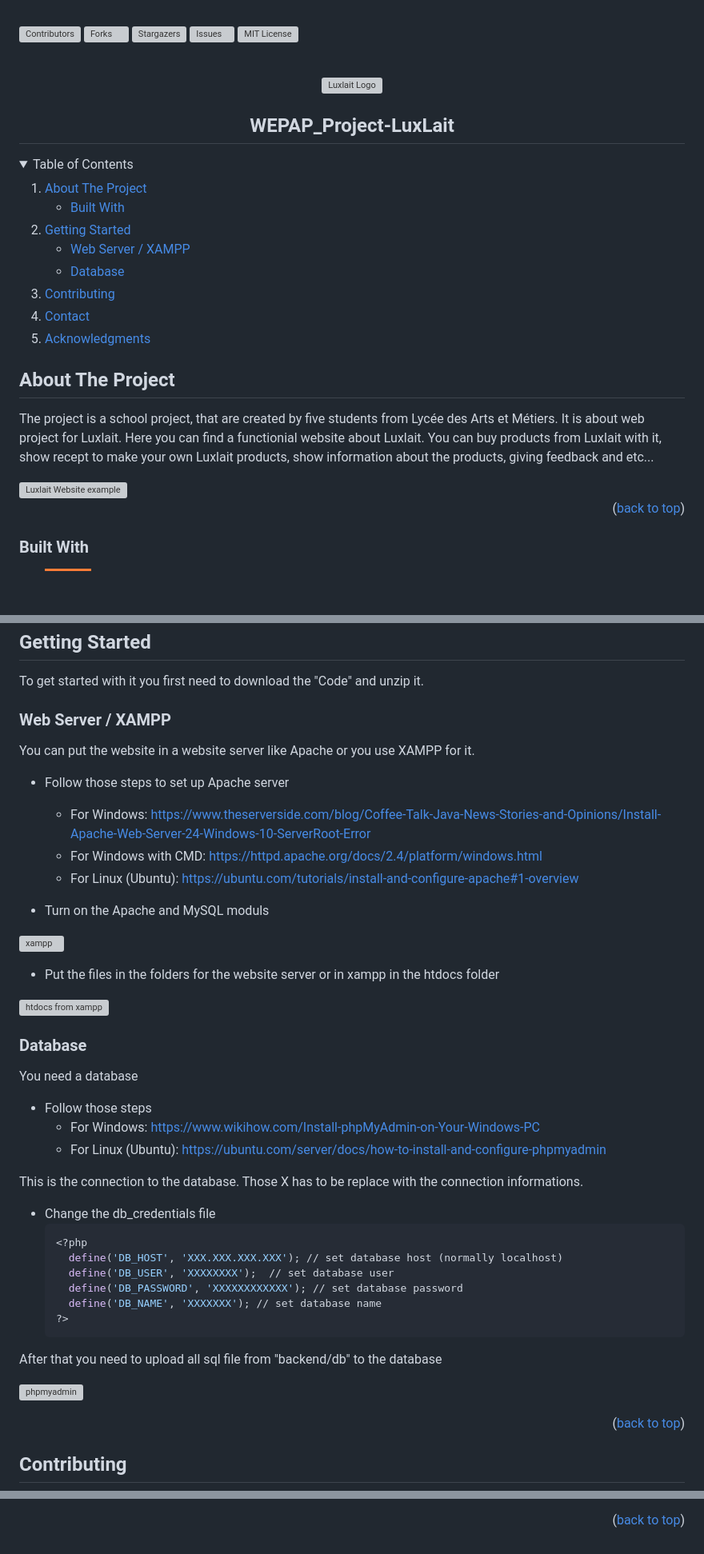
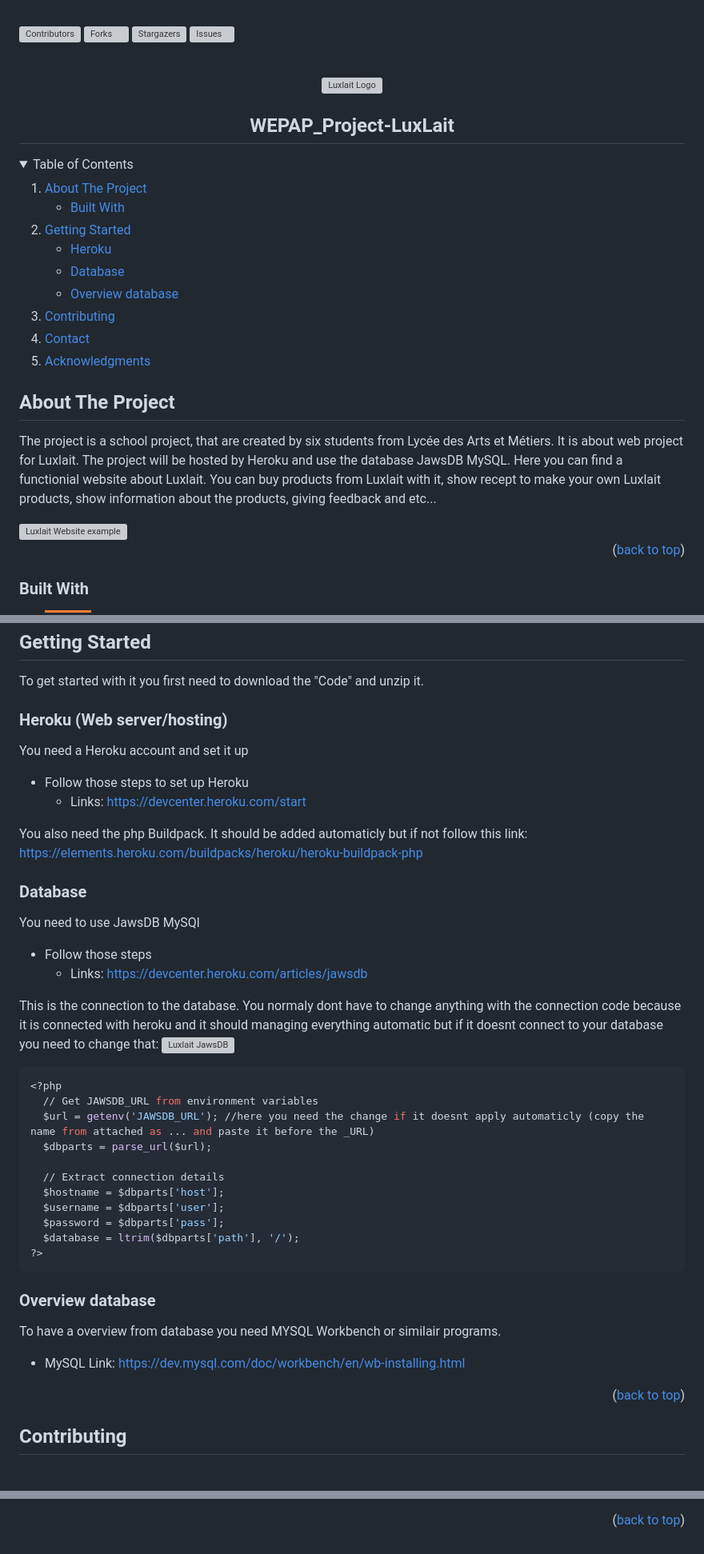
Before and after one commit to LuxReis/WEPAP_Project-Luxlait, a Markdown page: README.md, 3 parts joined by grey strips. Shown at 80% size. GitHub-like rendering; folded sections open; badges without logos; blank space fills up the shorter version; grey boxes are pictures that could not be loaded.

Commit message:
Update README.md
change the readme up to date where luca added in our team and hosting changes

````diff
--- a/README.md
+++ b/README.md
@@ -13,7 +13,6 @@
 [![Forks][forks-shield]][forks-url]
 [![Stargazers][stars-shield]][stars-url]
 [![Issues][issues-shield]][issues-url]
-[![MIT License][license-shield]][license-url]
 
 
 <!-- PROJECT LOGO -->
@@ -40,8 +39,9 @@
     <li>
       <a href="#getting-started">Getting Started</a>
       <ul>
-        <li><a href="#xampp">Web Server / XAMPP</a></li>
+        <li><a href="#xampp">Heroku</a></li>
         <li><a href="#database">Database</a></li>
+        <li><a href="#overview">Overview database</a></li>
       </ul>
     </li>
     <li><a href="#contributing">Contributing</a></li>
@@ -53,6 +53,9 @@
 <!-- ABOUT THE PROJECT -->
 ## About The Project
 
-The project is a school project, that are created by five students from Lycée des Arts et Métiers. It is about web project for Luxlait. Here you can find a functionial website about Luxlait.
+The project is a school project, that are created by six students from Lycée des Arts et Métiers.
+It is about web project for Luxlait.
+The project will be hosted by Heroku and use the database JawsDB MySQL.
+Here you can find a functionial website about Luxlait.
 You can buy products from Luxlait with it, show recept to make your own Luxlait products, show information about the products, giving feedback and etc...
 
@@ -81,41 +84,40 @@ You can buy products from Luxlait with it, show recept to make your own Luxlait
 
 To get started with it you first need to download the "Code" and unzip it.
 
-### Web Server / XAMPP
+### Heroku (Web server/hosting)
 
-You can put the website in a website server like Apache or you use XAMPP for it.
-* Follow those steps to set up Apache server
-    * For Windows: https://www.theserverside.com/blog/Coffee-Talk-Java-News-Stories-and-Opinions/Install-Apache-Web-Server-24-Windows-10-ServerRoot-Error
-    * For Windows with CMD: https://httpd.apache.org/docs/2.4/platform/windows.html
-    * For Linux (Ubuntu): https://ubuntu.com/tutorials/install-and-configure-apache#1-overview
+You need a Heroku account and set it up
+* Follow those steps to set up Heroku
+    * Links: https://devcenter.heroku.com/start
 
-* Turn on the Apache and MySQL moduls
-<p><img src="https://cdn.discordapp.com/attachments/758231362057666570/1216790970033504326/image.png?ex=6601abe6&is=65ef36e6&hm=f2a082cd9bf938e3cdde7f51ecb9b741340ae2d7c5572f344a2c782e05a687e3&" alt="xampp"></p>
-
-* Put the files in the folders for the website server or in xampp in the htdocs folder
-<p><img src="https://cdn.discordapp.com/attachments/758231362057666570/1216790927046344786/image.png?ex=6601abdb&is=65ef36db&hm=7f8154f34083bf53d39f3ade9882f2cf42ebdbf99c9c66d88992b90e9d1ec19c&" alt="htdocs from xampp"></p>
+You also need the php Buildpack. It should be added automaticly but if not follow this link: https://elements.heroku.com/buildpacks/heroku/heroku-buildpack-php
 
 ### Database
 
-You need a database
+You need to use JawsDB MySQl
 * Follow those steps
-    * For Windows: https://www.wikihow.com/Install-phpMyAdmin-on-Your-Windows-PC
-    * For Linux (Ubuntu): https://ubuntu.com/server/docs/how-to-install-and-configure-phpmyadmin
+    * Links: https://devcenter.heroku.com/articles/jawsdb
 
-
-This is the connection to the database. Those X has to be replace with the connection informations.
-* Change the db_credentials file
+This is the connection to the database. You normaly dont have to change anything with the connection code because it is connected with heroku
+and it should managing everything automatic but if it doesnt connect to your database you need to change that:
+<img src="https://i.imgur.com/dUaeQKH.png" alt="Luxlait JawsDB">
   ```sh
   <?php
-    define('DB_HOST', 'XXX.XXX.XXX.XXX'); // set database host (normally localhost)
-    define('DB_USER', 'XXXXXXXX'); 	// set database user
-    define('DB_PASSWORD', 'XXXXXXXXXXXX'); // set database password
-    define('DB_NAME', 'XXXXXXX'); // set database name
+    // Get JAWSDB_URL from environment variables
+    $url = getenv('JAWSDB_URL'); //here you need the change if it doesnt apply automaticly (copy the name from attached as ... and paste it before the _URL)
+    $dbparts = parse_url($url);
+
+    // Extract connection details
+    $hostname = $dbparts['host'];
+    $username = $dbparts['user'];
+    $password = $dbparts['pass'];
+    $database = ltrim($dbparts['path'], '/');
   ?>
   ```
 
-After that you need to upload all sql file from "backend/db" to the database
-<p><img src="https://cdn.discordapp.com/attachments/1131226423898685480/1216794815153574071/image.png?ex=6601af7a&is=65ef3a7a&hm=b5b57da443d03b56ec35f964b51aa620059359a6217414208e710df68dcc2df4&" alt="phpmyadmin"></p>
+### Overview database
+To have a overview from database you need MYSQL Workbench or similair programs.
+  * MySQL Link: https://dev.mysql.com/doc/workbench/en/wb-installing.html
 
    <p align="right">(<a href="#readme-top">back to top</a>)</p>
 
@@ -174,8 +178,6 @@ Project Link: [https://github.com/LuxReis/WEPAP_Project-Luxlait](https://github.
 [stars-url]: https://github.com/LuxReis/WEPAP_Project-Luxlait/stargazers
 [issues-shield]: https://img.shields.io/github/issues/LuxReis/WEPAP_Project-Luxlait.svg?style=for-the-badge
 [issues-url]: https://github.com/LuxReis/WEPAP_Project-Luxlait/issues
-[license-shield]: https://img.shields.io/github/license/LuxReis/WEPAP_Project-Luxlait.svg?style=for-the-badge
-[license-url]: https://github.com/LuxReis/WEPAP_Project-Luxlait/blob/master/LICENSE.txt
 [HTML.js]: https://img.shields.io/badge/HTML-withe?style=for-the-badge&logo=html&color=orange
 [HTML-url]: https://html.com
 [CSS.js]: https://img.shields.io/badge/CSS-withe?style=for-the-badge&logo=CSS&color=blue
````
Also changed, not shown: other parts of README.md (+3 -1 lines).
